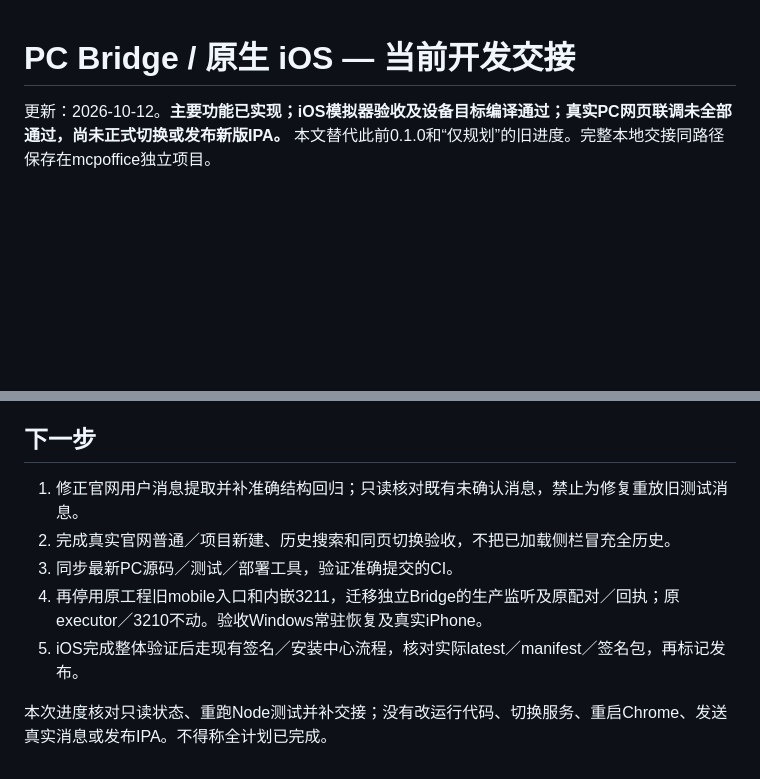
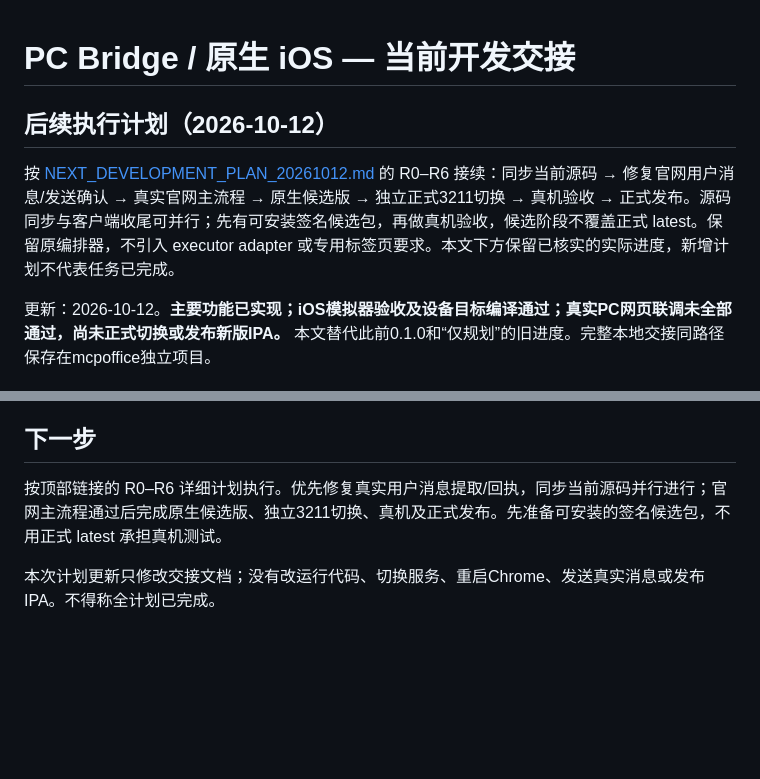
Before and after one commit to masakacj/chatgpt-pc-bridge, a Markdown page: docs/HANDOFF.md, 2 parts joined by grey strips. GitHub-like rendering; blank space fills up the shorter version.

Commit message:
docs: link R0-R6 follow-on plan without changing verified runtime status

```diff
--- a/docs/HANDOFF.md
+++ b/docs/HANDOFF.md
@@ -1,4 +1,8 @@
 # PC Bridge / 原生 iOS — 当前开发交接
+
+## 后续执行计划（2026-10-12）
+
+按 [NEXT_DEVELOPMENT_PLAN_20261012.md](NEXT_DEVELOPMENT_PLAN_20261012.md) 的 R0–R6 接续：同步当前源码 → 修复官网用户消息/发送确认 → 真实官网主流程 → 原生候选版 → 独立正式3211切换 → 真机验收 → 正式发布。源码同步与客户端收尾可并行；先有可安装签名候选包，再做真机验收，候选阶段不覆盖正式 latest。保留原编排器，不引入 executor adapter 或专用标签页要求。本文下方保留已核实的实际进度，新增计划不代表任务已完成。
 
 更新：2026-10-12。**主要功能已实现；iOS模拟器验收及设备目标编译通过；真实PC网页联调未全部通过，尚未正式切换或发布新版IPA。** 本文替代此前0.1.0和“仅规划”的旧进度。完整本地交接同路径保存在mcpoffice独立项目。
 
@@ -58,10 +62,6 @@ iOS源码仍只在GitHub分支维护，不在MCP另建iOS checkout或保存IPA
 
 ## 下一步
 
-1. 修正官网用户消息提取并补准确结构回归；只读核对既有未确认消息，禁止为修复重放旧测试消息。
-2. 完成真实官网普通／项目新建、历史搜索和同页切换验收，不把已加载侧栏冒充全历史。
-3. 同步最新PC源码／测试／部署工具，验证准确提交的CI。
-4. 再停用原工程旧mobile入口和内嵌3211，迁移独立Bridge的生产监听及原配对／回执；原executor／3210不动。验收Windows常驻恢复及真实iPhone。
-5. iOS完成整体验证后走现有签名／安装中心流程，核对实际latest／manifest／签名包，再标记发布。
+按顶部链接的 R0–R6 详细计划执行。优先修复真实用户消息提取/回执，同步当前源码并行进行；官网主流程通过后完成原生候选版、独立3211切换、真机及正式发布。先准备可安装的签名候选包，不用正式 latest 承担真机测试。
 
-本次进度核对只读状态、重跑Node测试并补交接；没有改运行代码、切换服务、重启Chrome、发送真实消息或发布IPA。不得称全计划已完成。
+本次计划更新只修改交接文档；没有改运行代码、切换服务、重启Chrome、发送真实消息或发布IPA。不得称全计划已完成。
```
